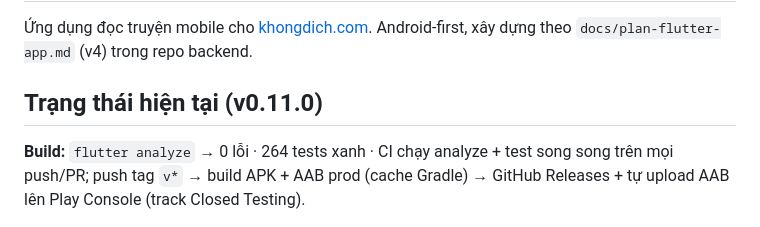
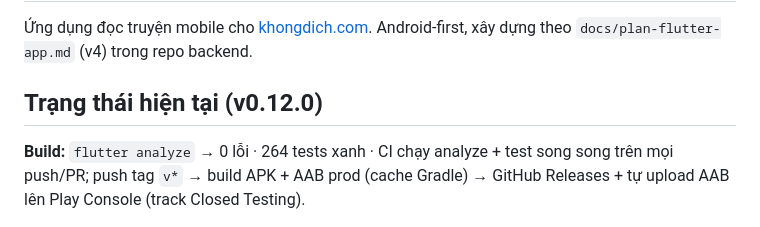
Before and after one commit to dvchd/khongdich-mobile, a Markdown page: README.md, the part around the change. Rendered like a GitHub page.

Commit message:
docs: release notes v0.12.0 (vi + en) — ảnh danh hiệu chưa hé lộ hiện icon khóa; update README trạng thái

```diff
--- a/README.md
+++ b/README.md
@@ -2,7 +2,7 @@
 
 Ứng dụng đọc truyện mobile cho [khongdich.com](https://khongdich.com). Android-first, xây dựng theo `docs/plan-flutter-app.md` (v4) trong repo backend.
 
-## Trạng thái hiện tại (v0.11.0)
+## Trạng thái hiện tại (v0.12.0)
 
 **Build:** `flutter analyze` → 0 lỗi · 264 tests xanh · CI chạy analyze + test song song trên mọi push/PR; push tag `v*` → build APK + AAB prod (cache Gradle) → GitHub Releases + tự upload AAB lên Play Console (track Closed Testing).
 
```
Also changed, not shown: docs/release-notes/v0.12.0.en-US.md (added, +19 -0 lines), docs/release-notes/v0.12.0.md (added, +18 -0 lines).
